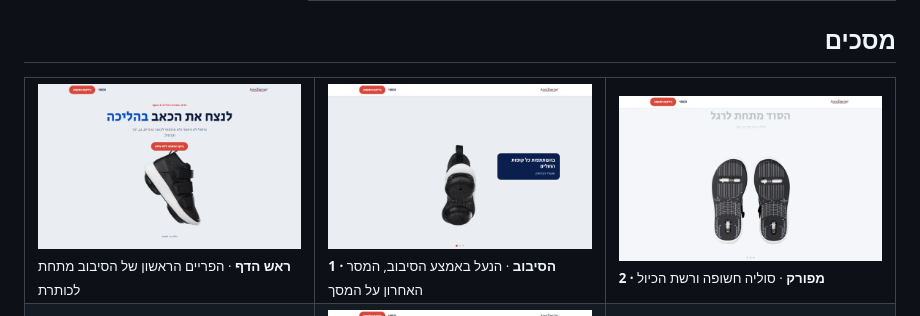
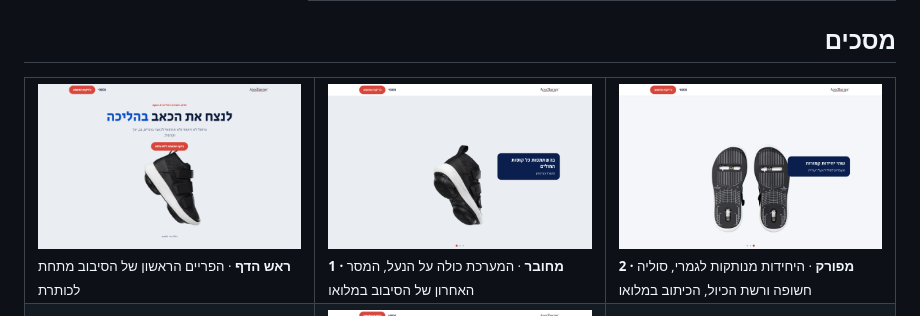
Before and after one commit to galasulin/apos4-scroll-landing, a Markdown page: README.he.md, the part around the change. Rendered like a GitHub page; pictures changed too: assets/scroll-1-attached.png, assets/scroll-2-detached.png.

Commit message:
Re-capture the attached and apart moments after the scroll easing settles

```diff
--- a/README.he.md
+++ b/README.he.md
@@ -48,8 +48,8 @@
 <table>
   <tr>
     <td width="33%"><a href="assets/desktop-hero.png"><img src="assets/desktop-hero.png" width="100%" alt="ראש הדף"></a><br><sub><b>ראש הדף</b> · הפריים הראשון של הסיבוב מתחת לכותרת</sub></td>
-    <td width="33%"><a href="assets/scroll-1-attached.png"><img src="assets/scroll-1-attached.png" width="100%" alt="פרק הסיבוב"></a><br><sub><b>1 · הסיבוב</b> · הנעל באמצע הסיבוב, המסר האחרון על המסך</sub></td>
-    <td width="33%"><a href="assets/scroll-2-detached.png"><img src="assets/scroll-2-detached.png" width="100%" alt="היחידות מפורקות"></a><br><sub><b>2 · מפורק</b> · סוליה חשופה ורשת הכיול</sub></td>
+    <td width="33%"><a href="assets/scroll-1-attached.png"><img src="assets/scroll-1-attached.png" width="100%" alt="פרק הסיבוב"></a><br><sub><b>1 · מחובר</b> · המערכת כולה על הנעל, המסר האחרון של הסיבוב במלואו</sub></td>
+    <td width="33%"><a href="assets/scroll-2-detached.png"><img src="assets/scroll-2-detached.png" width="100%" alt="היחידות מפורקות"></a><br><sub><b>2 · מפורק</b> · היחידות מנותקות לגמרי, סוליה חשופה ורשת הכיול, הכיתוב במלואו</sub></td>
   </tr>
   <tr>
     <td width="33%"><a href="assets/scroll-3-snapping.png"><img src="assets/scroll-3-snapping.png" width="100%" alt="היחידות עפות פנימה"></a><br><sub><b>3 · מתחבר</b> · היחידות נכנסות מהצדדים</sub></td>
```
Also changed, not shown: README.md (+2 -2 lines).
